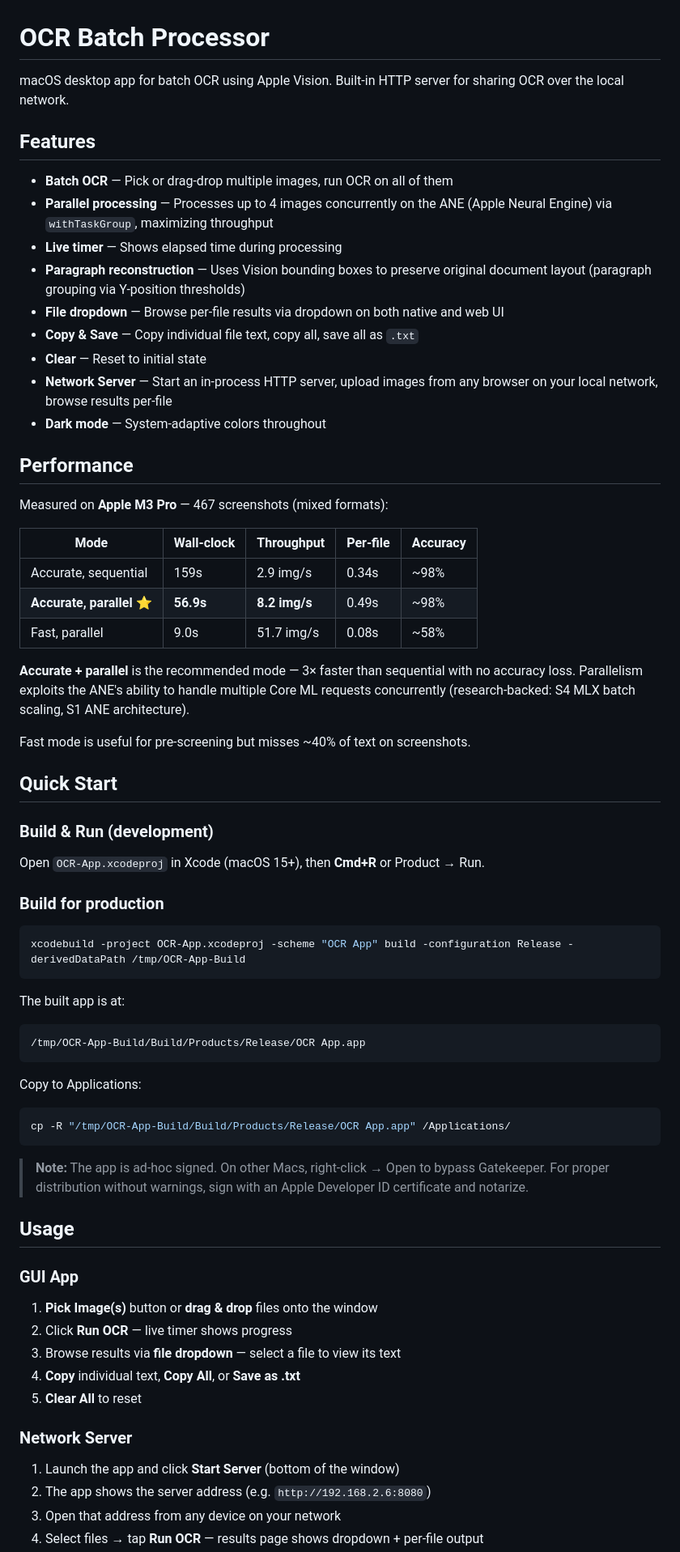
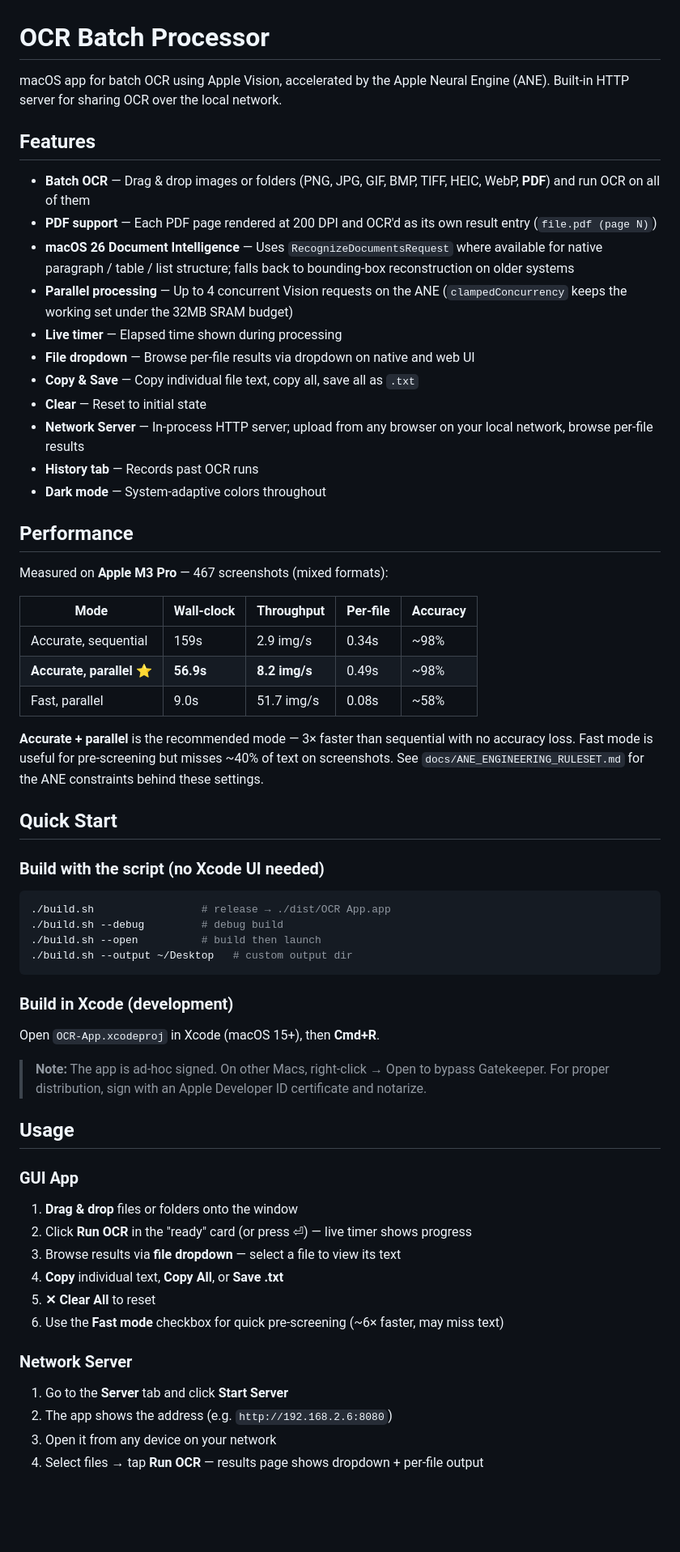
Before and after one commit to fyezool/mac_ocr, a Markdown page: README.md, the part around one of its changes. Shown at 81% size. Drawn GitHub-style; blank space fills up the shorter version.

````diff
--- a/README.md
+++ b/README.md
@@ -1,21 +1,26 @@
 # OCR Batch Processor
 
-macOS desktop app for batch OCR using Apple Vision. Built-in HTTP server for
-sharing OCR over the local network.
+macOS app for batch OCR using Apple Vision, accelerated by the Apple Neural
+Engine (ANE). Built-in HTTP server for sharing OCR over the local network.
 
 ## Features
 
-- **Batch OCR** — Pick or drag-drop multiple images, run OCR on all of them
-- **Parallel processing** — Processes up to 4 images concurrently on the ANE
-  (Apple Neural Engine) via `withTaskGroup`, maximizing throughput
-- **Live timer** — Shows elapsed time during processing
-- **Paragraph reconstruction** — Uses Vision bounding boxes to preserve original
-  document layout (paragraph grouping via Y-position thresholds)
-- **File dropdown** — Browse per-file results via dropdown on both native and web UI
+- **Batch OCR** — Drag & drop images or folders (PNG, JPG, GIF, BMP, TIFF, HEIC,
+  WebP, **PDF**) and run OCR on all of them
+- **PDF support** — Each PDF page rendered at 200 DPI and OCR'd as its own result
+  entry (`file.pdf (page N)`)
+- **macOS 26 Document Intelligence** — Uses `RecognizeDocumentsRequest` where
+  available for native paragraph / table / list structure; falls back to
+  bounding-box reconstruction on older systems
+- **Parallel processing** — Up to 4 concurrent Vision requests on the ANE
+  (`clampedConcurrency` keeps the working set under the 32MB SRAM budget)
+- **Live timer** — Elapsed time shown during processing
+- **File dropdown** — Browse per-file results via dropdown on native and web UI
 - **Copy & Save** — Copy individual file text, copy all, save all as `.txt`
 - **Clear** — Reset to initial state
-- **Network Server** — Start an in-process HTTP server, upload images from any
-  browser on your local network, browse results per-file
+- **Network Server** — In-process HTTP server; upload from any browser on your
+  local network, browse per-file results
+- **History tab** — Records past OCR runs
 - **Dark mode** — System-adaptive colors throughout
 
 ## Performance
@@ -29,49 +34,43 @@ Measured on **Apple M3 Pro** — 467 screenshots (mixed formats):
 | Fast, parallel | 9.0s | 51.7 img/s | 0.08s | ~58% |
 
 **Accurate + parallel** is the recommended mode — 3× faster than sequential
-with no accuracy loss. Parallelism exploits the ANE's ability to handle
-multiple Core ML requests concurrently (research-backed: S4 MLX batch scaling,
-S1 ANE architecture).
-
-Fast mode is useful for pre-screening but misses ~40% of text on screenshots.
+with no accuracy loss. Fast mode is useful for pre-screening but misses ~40%
+of text on screenshots. See `docs/ANE_ENGINEERING_RULESET.md` for the ANE
+constraints behind these settings.
 
 ## Quick Start
 
-### Build & Run (development)
-
-Open `OCR-App.xcodeproj` in Xcode (macOS 15+), then **Cmd+R** or Product → Run.
-
-### Build for production
+### Build with the script (no Xcode UI needed)
 
 ```bash
-xcodebuild -project OCR-App.xcodeproj -scheme "OCR App" build -configuration Release -derivedDataPath /tmp/OCR-App-Build
+./build.sh                 # release → ./dist/OCR App.app
+./build.sh --debug         # debug build
+./build.sh --open          # build then launch
+./build.sh --output ~/Desktop   # custom output dir
 ```
 
-The built app is at:
-```
-/tmp/OCR-App-Build/Build/Products/Release/OCR App.app
-```
+### Build in Xcode (development)
 
-Copy to Applications:
-```bash
-cp -R "/tmp/OCR-App-Build/Build/Products/Release/OCR App.app" /Applications/
-```
+Open `OCR-App.xcodeproj` in Xcode (macOS 15+), then **Cmd+R**.
 
-> **Note:** The app is ad-hoc signed. On other Macs, right-click → Open to bypass
-> Gatekeeper. For proper distribution without warnings, sign with an Apple
-> Developer ID certificate and notarize.
+> **Note:** The app is ad-hoc signed. On other Macs, right-click → Open to
+> bypass Gatekeeper. For proper distribution, sign with an Apple Developer ID
+> certificate and notarize.
 
 ## Usage
 
 ### GUI App
-1. **Pick Image(s)** button or **drag & drop** files onto the window
-2. Click **Run OCR** — live timer shows progress
+
+1. **Drag & drop** files or folders onto the window
+2. Click **Run OCR** in the "ready" card (or press ⏎) — live timer shows progress
 3. Browse results via **file dropdown** — select a file to view its text
-4. **Copy** individual text, **Copy All**, or **Save as .txt**
-5. **Clear All** to reset
+4. **Copy** individual text, **Copy All**, or **Save .txt**
+5. **✕ Clear All** to reset
+6. Use the **Fast mode** checkbox for quick pre-screening (~6× faster, may miss text)
 
 ### Network Server
-1. Launch the app and click **Start Server** (bottom of the window)
-2. The app shows the server address (e.g. `http://192.168.2.6:8080`)
-3. Open that address from any device on your network
+
+1. Go to the **Server** tab and click **Start Server**
+2. The app shows the address (e.g. `http://192.168.2.6:8080`)
+3. Open it from any device on your network
 4. Select files → tap **Run OCR** — results page shows dropdown + per-file output
````
Also changed, not shown: other parts of README.md (+35 -27 lines).
